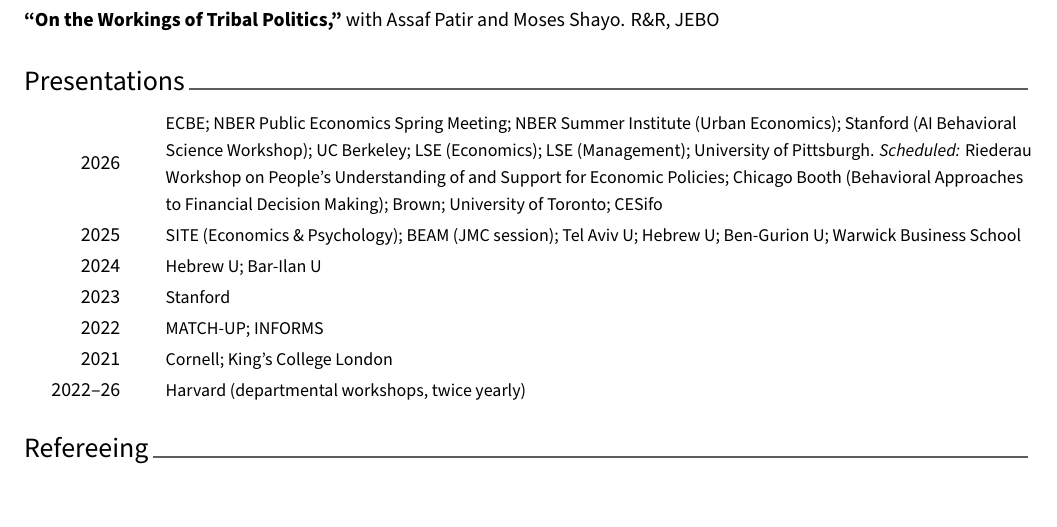
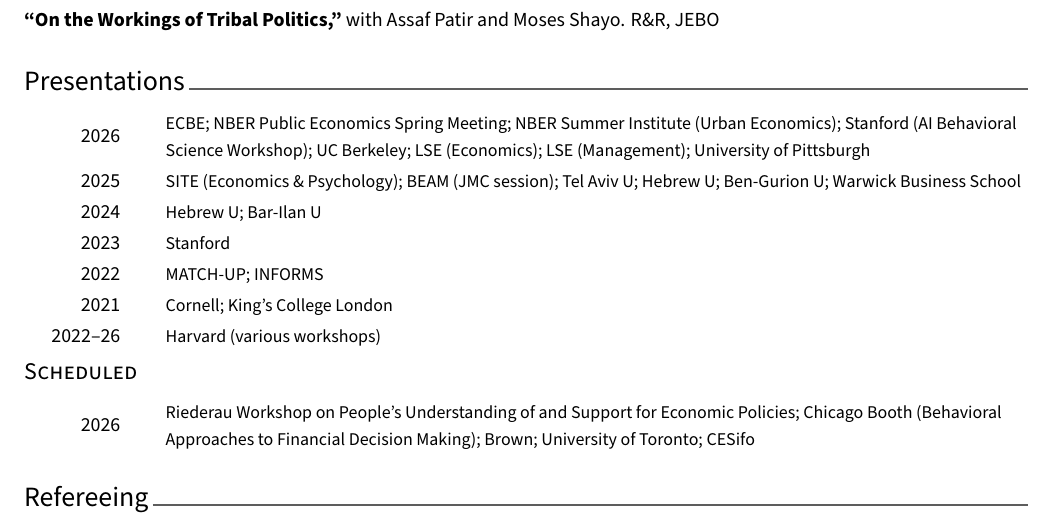
Before and after one commit to B3fuss/b3fuss.github.io, a LaTeX CV (cv-src/cv.tex, which reads cv-src/cv/presentation.tex): part of page 2 of 2, cut so that both start at the same text. Compiled offline with XeLaTeX.

Commit message:
CV: give scheduled talks their own subsection
Also shorten the recurring Harvard entry to "various workshops".

Co-Authored-By: Claude Opus 5 <noreply@anthropic.com>

```diff
--- a/cv-src/cv/presentation.tex
+++ b/cv-src/cv/presentation.tex
@@ -19,7 +19,7 @@
   \begin{tabular*}{\textwidth}{@{\extracolsep{\fill}} R{1.7cm} L{\textwidth - 2.5cm}}
 
     \honordatestyle{2026} &
-      \pvenue{ECBE; NBER Public Economics Spring Meeting; NBER Summer Institute (Urban Economics); Stanford (AI Behavioral Science Workshop); UC Berkeley; LSE (Economics); LSE (Management); University of Pittsburgh. \textit{Scheduled:} Riederau Workshop on People's Understanding of and Support for Economic Policies; Chicago Booth (Behavioral Approaches to Financial Decision Making); Brown; University of Toronto; CESifo} \\
+      \pvenue{ECBE; NBER Public Economics Spring Meeting; NBER Summer Institute (Urban Economics); Stanford (AI Behavioral Science Workshop); UC Berkeley; LSE (Economics); LSE (Management); University of Pittsburgh} \\
 
     \honordatestyle{2025} &
       \pvenue{SITE (Economics \& Psychology); BEAM (JMC session); Tel Aviv U; Hebrew U; Ben-Gurion U; Warwick Business School} \\
@@ -37,7 +37,22 @@
       \pvenue{Cornell; King's College London} \\
 
     \honordatestyle{2022--26} &
-      \pvenue{Harvard (departmental workshops, twice yearly)} \\
+      \pvenue{Harvard (various workshops)} \\
 
   \end{tabular*}
 \end{center}
+
+%-------------------------------------------------------------------------------
+\cvsubsection{Scheduled}
+%-------------------------------------------------------------------------------
+
+\begin{center}
+  \setlength\tabcolsep{0pt}
+  \setlength{\extrarowheight}{2pt}
+  \begin{tabular*}{\textwidth}{@{\extracolsep{\fill}} R{1.7cm} L{\textwidth - 2.5cm}}
+
+    \honordatestyle{2026} &
+      \pvenue{Riederau Workshop on People's Understanding of and Support for Economic Policies; Chicago Booth (Behavioral Approaches to Financial Decision Making); Brown; University of Toronto; CESifo} \\
+
+  \end{tabular*}
+\end{center}
```
Also changed, not shown: cv.pdf.
